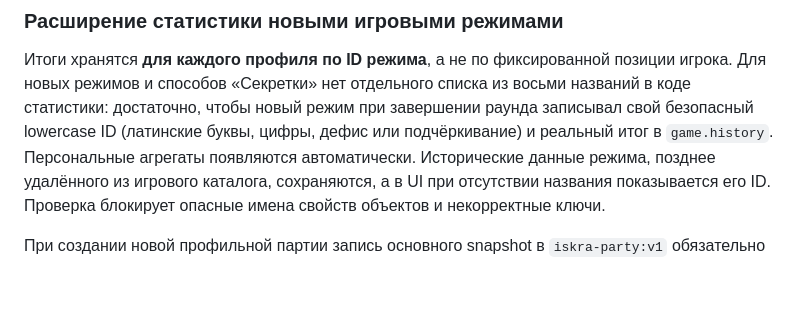
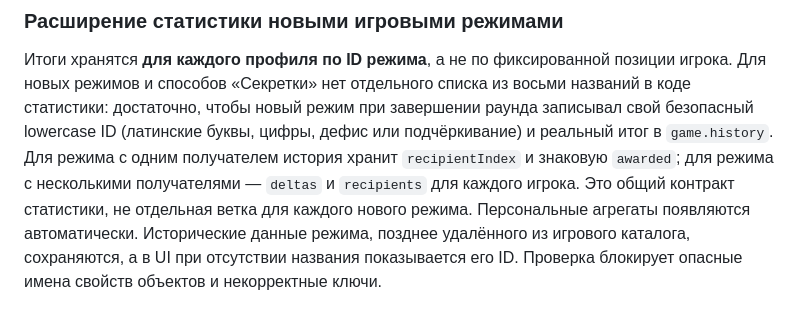
Before and after one commit to Demian-rus/quantum-portal, a Markdown page: party-game/PLAYER-PROFILES.md, the part around the change. GitHub-like rendering; blank space fills up the shorter version.

Commit message:
docs(quip): document generic per-profile award contract for new modes

```diff
--- a/party-game/PLAYER-PROFILES.md
+++ b/party-game/PLAYER-PROFILES.md
@@ -62,6 +62,9 @@ ID профиля — 128 бит из Web Crypto. Матч получает `mat
 Для новых режимов и способов «Секретки» нет отдельного списка из восьми названий в коде статистики:
 достаточно, чтобы новый режим при завершении раунда записывал свой безопасный lowercase ID
 (латинские буквы, цифры, дефис или подчёркивание) и реальный итог в `game.history`.
+Для режима с одним получателем история хранит `recipientIndex` и знаковую `awarded`;
+для режима с несколькими получателями — `deltas` и `recipients` для каждого игрока.
+Это общий контракт статистики, не отдельная ветка для каждого нового режима.
 Персональные агрегаты появляются автоматически. Исторические данные режима, позднее удалённого
 из игрового каталога, сохраняются, а в UI при отсутствии названия показывается его ID.
 Проверка блокирует опасные имена свойств объектов и некорректные ключи.
```
